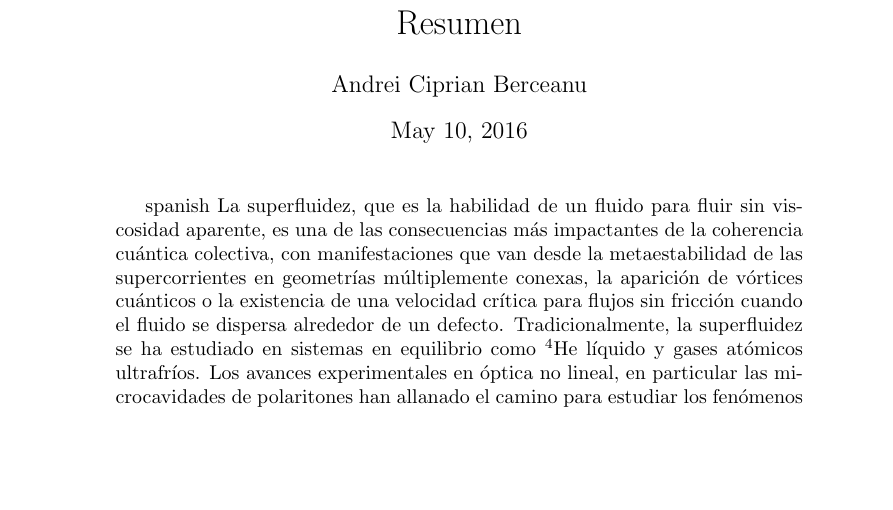
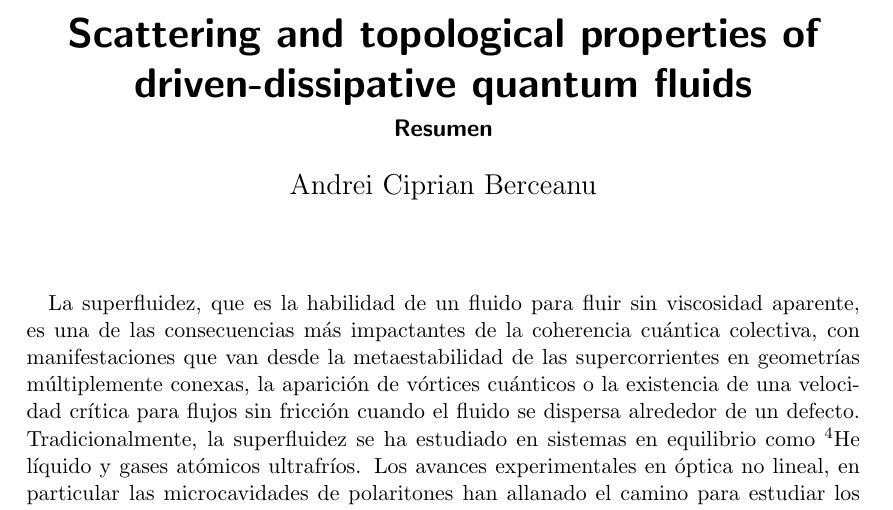
Before and after one commit to berceanu/thesis, a LaTeX CV (resumen.tex): part of page 1 of 3 before the commit and part of page 1 of 2 after it, cut at the place of the change, the shorter picture padded with empty space. Compiled offline with pdfLaTeX.

Commit message:
Minor edit

```diff
--- a/resumen.tex
+++ b/resumen.tex
@@ -1,13 +1,14 @@
-\documentclass{article}
+\documentclass{scrartcl}
 \usepackage[utf8]{inputenc}
 
-\title{Resumen}
+\title{Scattering and topological properties of driven-dissipative quantum fluids}
+\subtitle{Resumen}
 \author{Andrei Ciprian Berceanu}
+\date{}
 
 \begin{document}
 \maketitle
 
-\selectlanguage{spanish}
 La superfluidez, que es la habilidad de un fluido para fluir sin
 viscosidad aparente, es una de las consecuencias m\'as impactantes de
 la coherencia cu\'antica colectiva, con manifestaciones que van desde
```
Also changed, not shown: front.tex (+0 -1 lines), resumen.tex (5 more changed lines), 1 other file.
